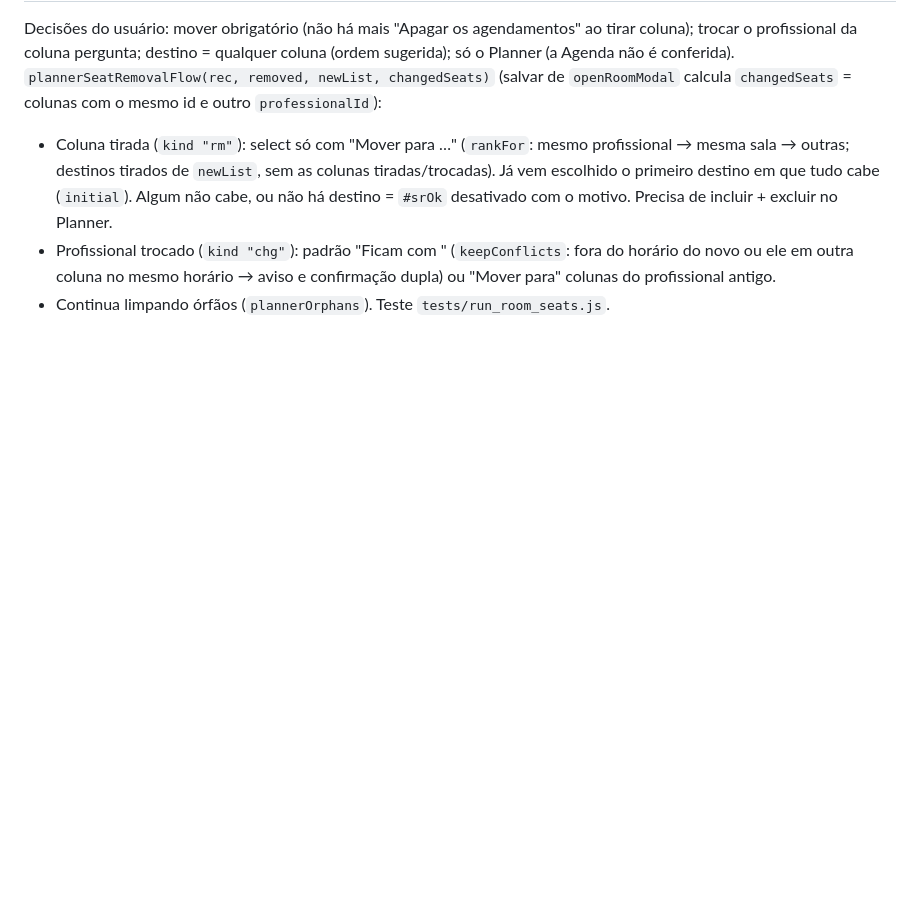
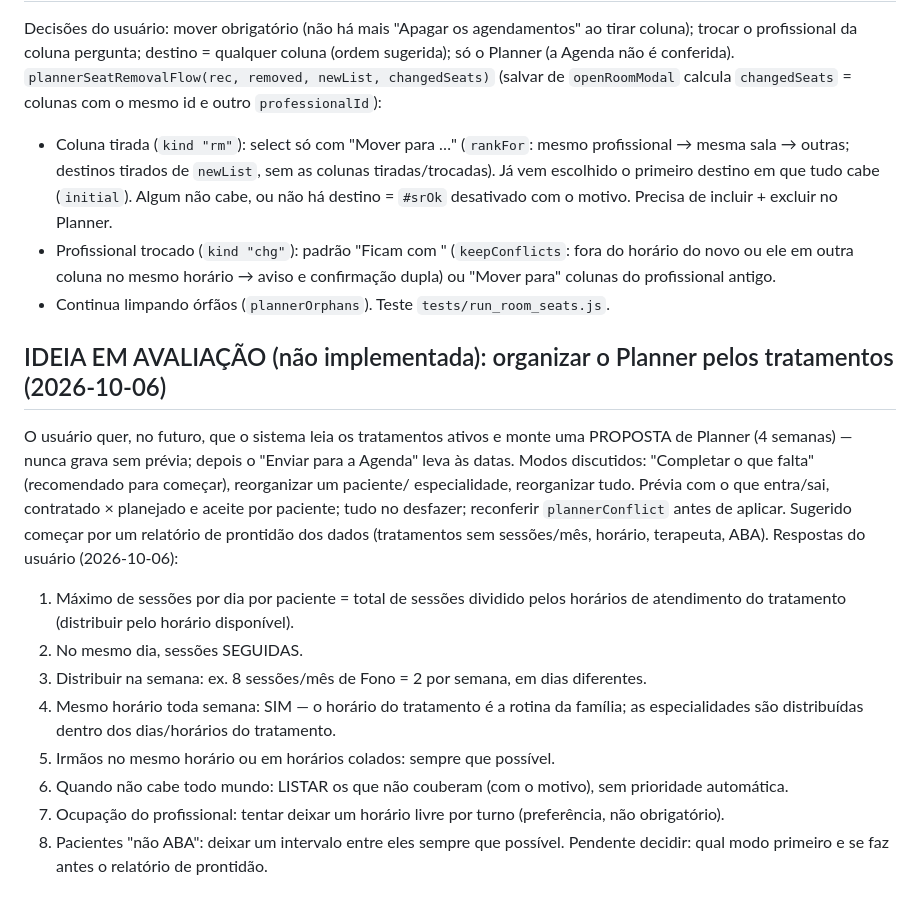
Before and after one commit to mayckoncouto/Sistema-Clinica-de-Autismo-Pipo, a Markdown page: CLAUDE.md, the part around the change. Drawn GitHub-style; blank space fills up the shorter version.

Commit message:
Anotação: ideia do organizador automático do Planner e as respostas do usuário
Co-Authored-By: Claude Opus 5.5 <noreply@anthropic.com>

```diff
--- a/CLAUDE.md
+++ b/CLAUDE.md
@@ -2314,3 +2314,23 @@ mesmo id e outro `professionalId`):
   horário do novo ou ele em outra coluna no mesmo horário → aviso e confirmação dupla) ou
   "Mover para" colunas do profissional antigo.
 - Continua limpando órfãos (`plannerOrphans`). Teste `tests/run_room_seats.js`.
+
+## IDEIA EM AVALIAÇÃO (não implementada): organizar o Planner pelos tratamentos (2026-10-06)
+O usuário quer, no futuro, que o sistema leia os tratamentos ativos e monte uma PROPOSTA de
+Planner (4 semanas) — nunca grava sem prévia; depois o "Enviar para a Agenda" leva às datas.
+Modos discutidos: "Completar o que falta" (recomendado para começar), reorganizar um paciente/
+especialidade, reorganizar tudo. Prévia com o que entra/sai, contratado × planejado e aceite por
+paciente; tudo no desfazer; reconferir `plannerConflict` antes de aplicar. Sugerido começar por um
+relatório de prontidão dos dados (tratamentos sem sessões/mês, horário, terapeuta, ABA).
+Respostas do usuário (2026-10-06):
+1. Máximo de sessões por dia por paciente = total de sessões dividido pelos horários de atendimento
+   do tratamento (distribuir pelo horário disponível).
+2. No mesmo dia, sessões SEGUIDAS.
+3. Distribuir na semana: ex. 8 sessões/mês de Fono = 2 por semana, em dias diferentes.
+4. Mesmo horário toda semana: SIM — o horário do tratamento é a rotina da família; as
+   especialidades são distribuídas dentro dos dias/horários do tratamento.
+5. Irmãos no mesmo horário ou em horários colados: sempre que possível.
+6. Quando não cabe todo mundo: LISTAR os que não couberam (com o motivo), sem prioridade automática.
+7. Ocupação do profissional: tentar deixar um horário livre por turno (preferência, não obrigatório).
+8. Pacientes "não ABA": deixar um intervalo entre eles sempre que possível.
+Pendente decidir: qual modo primeiro e se faz antes o relatório de prontidão.
```
